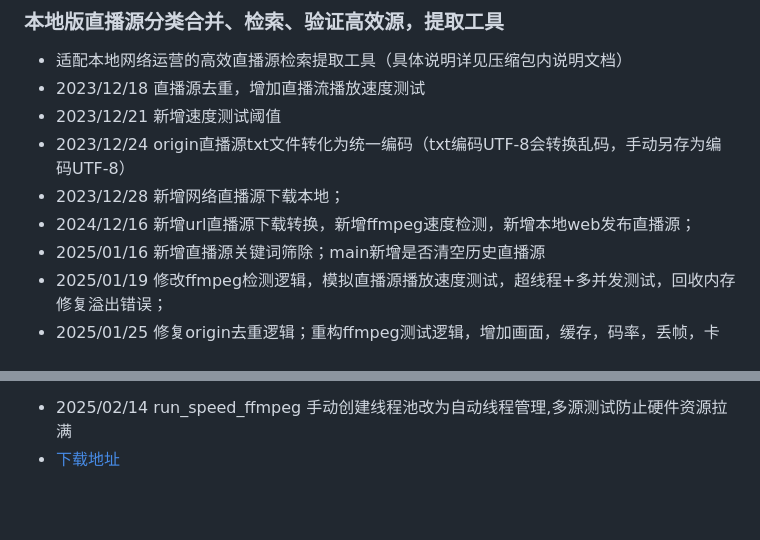
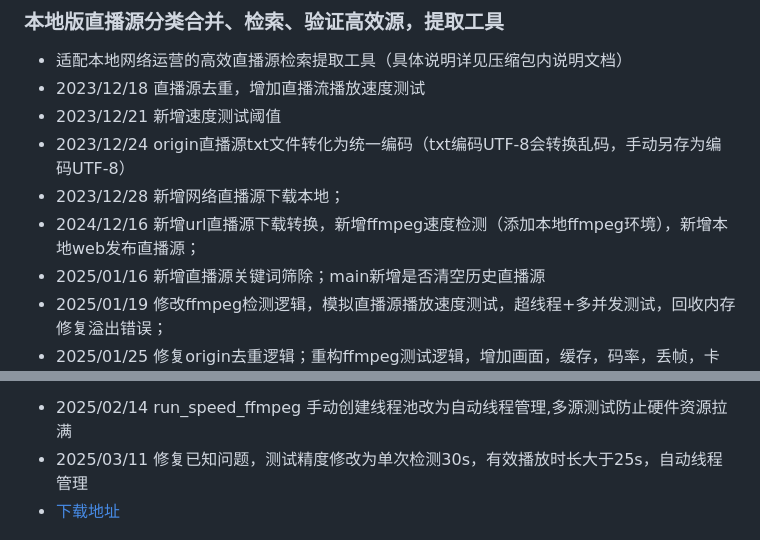
Before and after one commit to Supprise0901/TVBox_live, a Markdown page: README.md, 2 parts joined by grey strips. Rendered like a GitHub page; blank space fills up the shorter version.

Commit message:
MT update README

```diff
--- a/README.md
+++ b/README.md
@@ -32,7 +32,7 @@
 * 2023/12/21 新增速度测试阈值
 * 2023/12/24 origin直播源txt文件转化为统一编码（txt编码UTF-8会转换乱码，手动另存为编码UTF-8）
 * 2023/12/28 新增网络直播源下载本地；
-* 2024/12/16 新增url直播源下载转换，新增ffmpeg速度检测，新增本地web发布直播源；
+* 2024/12/16 新增url直播源下载转换，新增ffmpeg速度检测（添加本地ffmpeg环境），新增本地web发布直播源；
 * 2025/01/16 新增直播源关键词筛除；main新增是否清空历史直播源
 * 2025/01/19 修改ffmpeg检测逻辑，模拟直播源播放速度测试，超线程+多并发测试，回收内存修复溢出错误；
 * 2025/01/25 修复origin去重逻辑；重构ffmpeg测试逻辑，增加画面，缓存，码率，丢帧，卡顿，延迟异常测试；
@@ -45,7 +45,8 @@
 - [x] 修改 黑屏参数4s
 - [x] 修复 FFmpeg日志收集重试机制 log必须大于20s输出 获取足够视频流
 * 2025/02/14 run_speed_ffmpeg 手动创建线程池改为自动线程管理,多源测试防止硬件资源拉满
-* [下载地址](https://supprise.lanzouw.com/iLYuY2nrnveb)
+* 2025/03/11 修复已知问题，测试精度修改为单次检测30s，有效播放时长大于25s，自动线程管理
+* [下载地址](https://supprise.lanzouw.com/iM7dx2q93k7i)
 
 ![Local Image](./local_find/local_find.jpg)
 #
```
